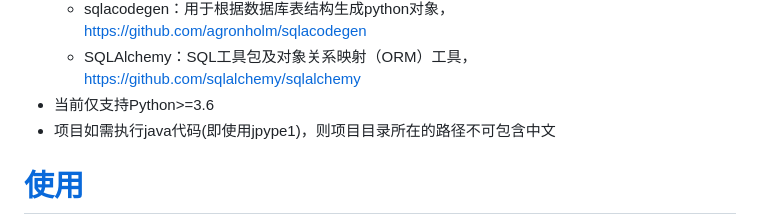
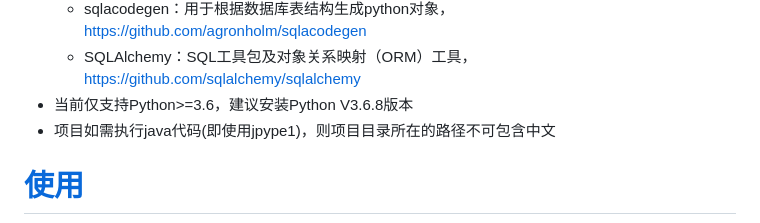
Before and after one commit to 1532052420/AutomationTest-1, a Markdown page: README.md, the part around the change. GitHub-like rendering.

```diff
--- a/README.md
+++ b/README.md
@@ -26,7 +26,7 @@
     * Js2Py：用于执行js代码，https://github.com/PiotrDabkowski/Js2Py
     * sqlacodegen：用于根据数据库表结构生成python对象，https://github.com/agronholm/sqlacodegen
     * SQLAlchemy：SQL工具包及对象关系映射（ORM）工具，https://github.com/sqlalchemy/sqlalchemy
-* 当前仅支持Python>=3.6
+* 当前仅支持Python>=3.6，建议安装Python V3.6.8版本
 * 项目如需执行java代码(即使用jpype1)，则项目目录所在的路径不可包含中文
 
 # [使用]()
```
